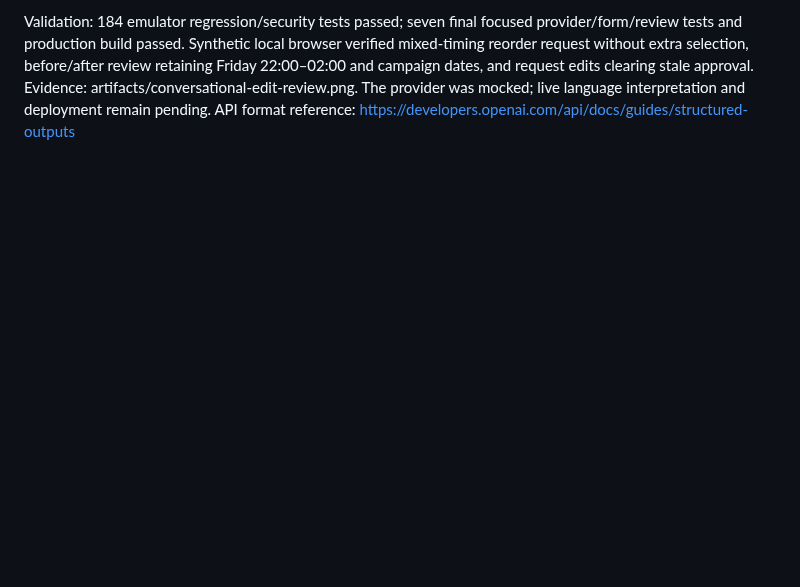
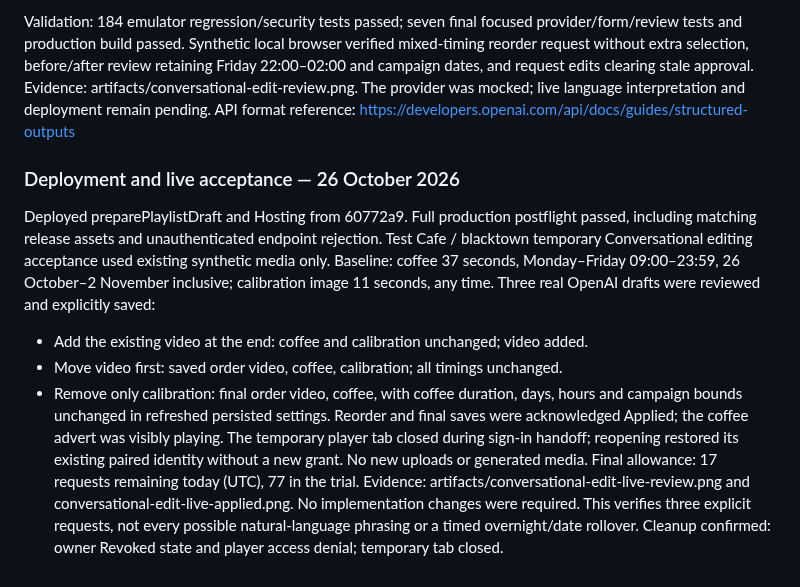
Before and after one commit to Nichlaus/DiscreteSignage, a Markdown page: docs/PORTAL_AI.md, the part around the change. Drawn GitHub-style; blank space fills up the shorter version.

Commit message:
Record live conversational playlist editing acceptance

```diff
--- a/docs/PORTAL_AI.md
+++ b/docs/PORTAL_AI.md
@@ -378,3 +378,24 @@ review retaining Friday 22:00–02:00 and campaign dates, and request edits clea
 stale approval. Evidence: artifacts/conversational-edit-review.png. The provider
 was mocked; live language interpretation and deployment remain pending. API format
 reference: https://developers.openai.com/api/docs/guides/structured-outputs
+
+### Deployment and live acceptance — 26 October 2026
+
+Deployed preparePlaylistDraft and Hosting from 60772a9. Full production postflight
+passed, including matching release assets and unauthenticated endpoint rejection.
+Test Cafe / blacktown temporary Conversational editing acceptance used existing
+synthetic media only. Baseline: coffee 37 seconds, Monday–Friday 09:00–23:59,
+26 October–2 November inclusive; calibration image 11 seconds, any time.
+Three real OpenAI drafts were reviewed and explicitly saved:
+- Add the existing video at the end: coffee and calibration unchanged; video added.
+- Move video first: saved order video, coffee, calibration; all timings unchanged.
+- Remove only calibration: final order video, coffee, with coffee duration, days,
+  hours and campaign bounds unchanged in refreshed persisted settings.
+Reorder and final saves were acknowledged Applied; the coffee advert was visibly
+playing. The temporary player tab closed during sign-in handoff; reopening restored
+its existing paired identity without a new grant. No new uploads or generated media.
+Final allowance: 17 requests remaining today (UTC), 77 in the trial. Evidence:
+artifacts/conversational-edit-live-review.png and conversational-edit-live-applied.png.
+No implementation changes were required. This verifies three explicit requests,
+not every possible natural-language phrasing or a timed overnight/date rollover.
+Cleanup confirmed: owner Revoked state and player access denial; temporary tab closed.
```
Also changed, not shown: docs/ADMIN_PORTAL.md (+6 -0 lines).
